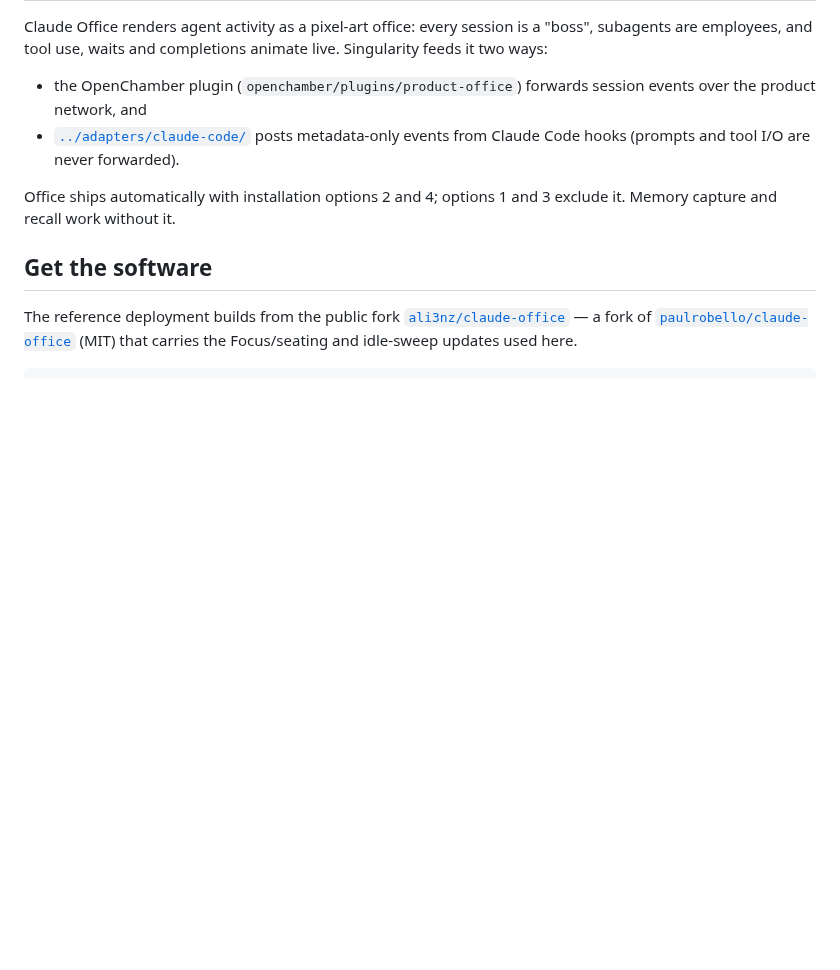
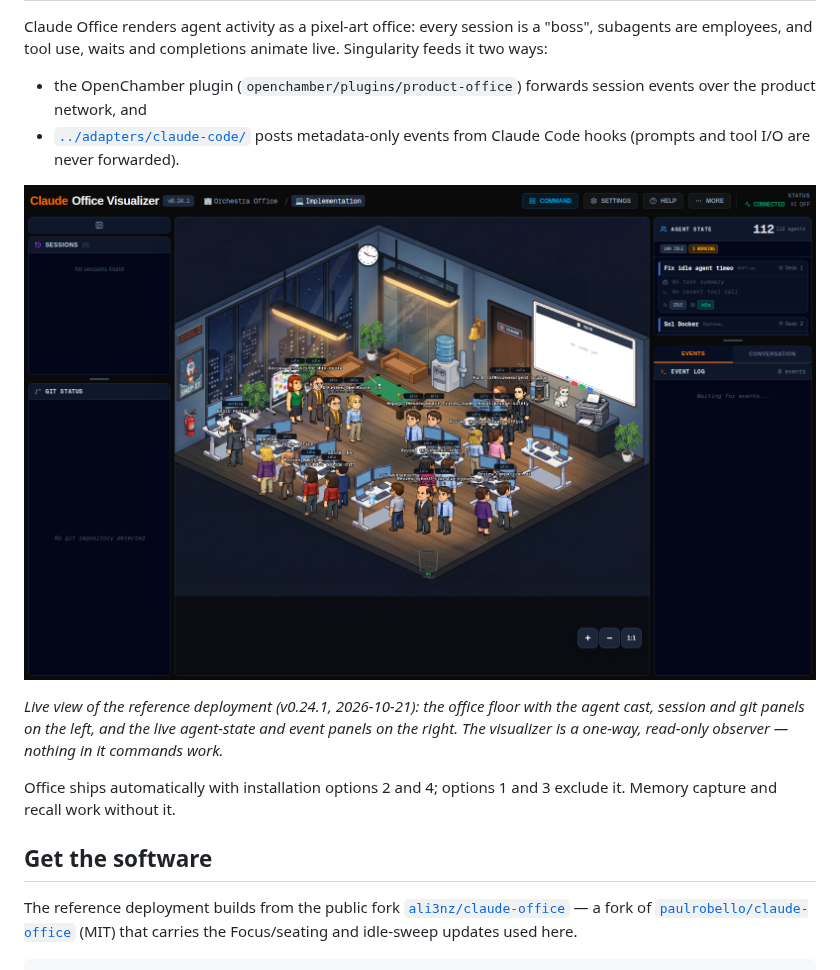
Before and after one commit to ali3nz/Singularity-RepoQL, a Markdown page: office/README.md, the part around the change. Drawn GitHub-style; pictures changed too: office/assets/claude-office-live-view-20261021.png (added); blank space fills up the shorter version.

Commit message:
docs(office): show the live Claude Office view in the office README
Adds a 2026-10-21 screenshot of the reference deployment to the Claude
Office page and regenerates SHA256SUMS so the manifest drift gate covers
the new asset.

```diff
--- a/office/README.md
+++ b/office/README.md
@@ -8,6 +8,13 @@ live. Singularity feeds it two ways:
   session events over the product network, and
 - [`../adapters/claude-code/`](../adapters/claude-code/) posts metadata-only
   events from Claude Code hooks (prompts and tool I/O are never forwarded).
+
+![Claude Office live view — the Orchestra Office floor with an agent at each desk](assets/claude-office-live-view-20261021.png)
+
+*Live view of the reference deployment (v0.24.1, 2026-10-21): the office floor
+with the agent cast, session and git panels on the left, and the live
+agent-state and event panels on the right. The visualizer is a one-way,
+read-only observer — nothing in it commands work.*
 
 Office ships automatically with installation options 2 and 4; options 1 and 3 exclude it. Memory capture and recall work without it.
 
```
Also changed, not shown: 1 other file.
